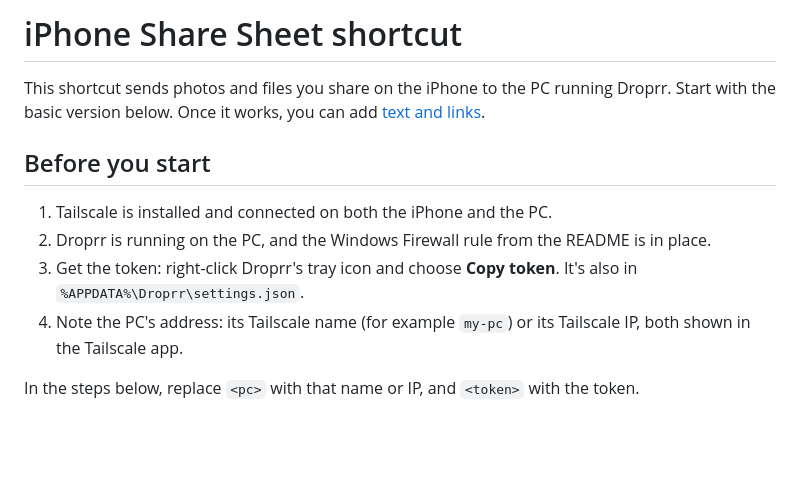
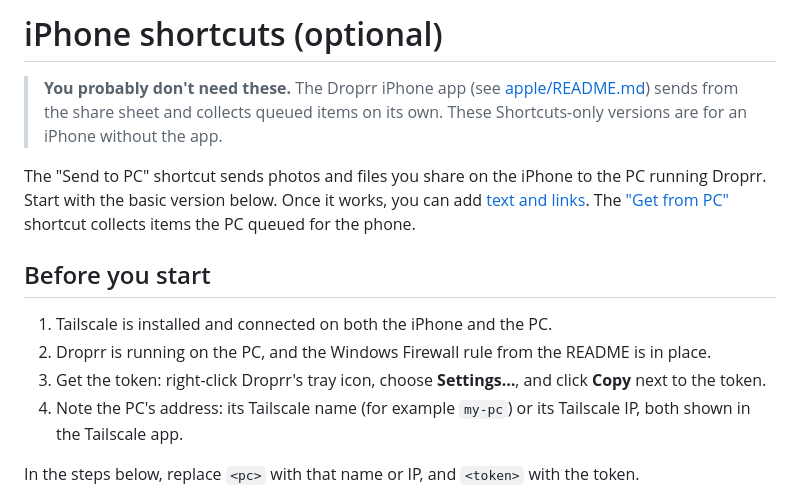
Before and after one commit to gingivere0/droprr, a Markdown page: docs/ios-shortcut.md, the part around the change. GitHub-like rendering; blank space fills up the shorter version.

```diff
--- a/docs/ios-shortcut.md
+++ b/docs/ios-shortcut.md
@@ -1,12 +1,14 @@
-# iPhone Share Sheet shortcut
+# iPhone shortcuts (optional)
 
-This shortcut sends photos and files you share on the iPhone to the PC running Droprr. Start with the basic version below. Once it works, you can add [text and links](#optional-text-and-links).
+> **You probably don't need these.** The Droprr iPhone app (see [apple/README.md](../apple/README.md)) sends from the share sheet and collects queued items on its own. These Shortcuts-only versions are for an iPhone without the app.
+
+The "Send to PC" shortcut sends photos and files you share on the iPhone to the PC running Droprr. Start with the basic version below. Once it works, you can add [text and links](#optional-text-and-links). The ["Get from PC"](#get-from-pc-pick-up-items-sent-to-the-phone) shortcut collects items the PC queued for the phone.
 
 ## Before you start
 
 1. Tailscale is installed and connected on both the iPhone and the PC.
 2. Droprr is running on the PC, and the Windows Firewall rule from the README is in place.
-3. Get the token: right-click Droprr's tray icon and choose **Copy token**. It's also in `%APPDATA%\Droprr\settings.json`.
+3. Get the token: right-click Droprr's tray icon, choose **Settings…**, and click **Copy** next to the token.
 4. Note the PC's address: its Tailscale name (for example `my-pc`) or its Tailscale IP, both shown in the Tailscale app.
 
 In the steps below, replace `<pc>` with that name or IP, and `<token>` with the token.
```
Also changed, not shown: docs/PROTOCOL.md (+17 -3 lines).
